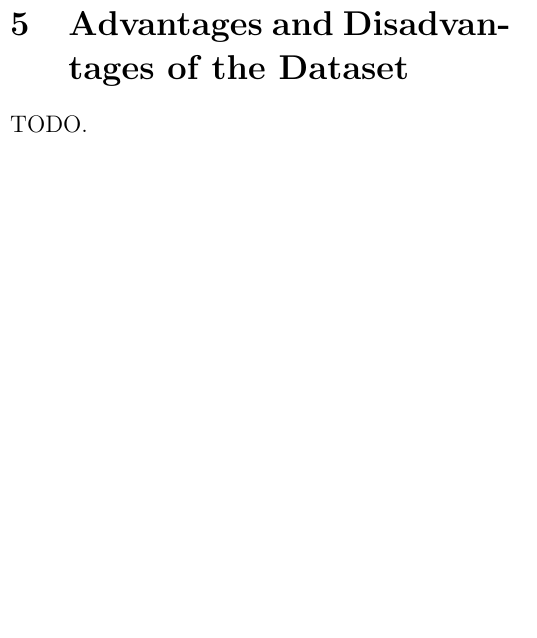
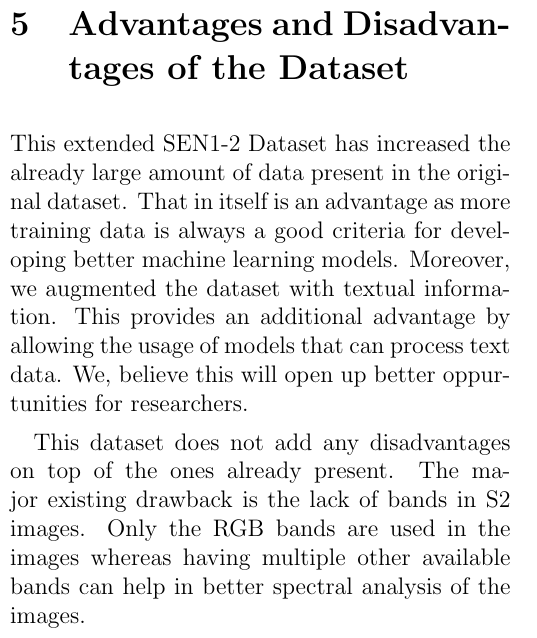
Before and after one commit to ShambaC/Augmented-SEN-1-2, a LaTeX paper (Dataset Tools/Dataset Documentation/main.tex, which reads Dataset Tools/Dataset Documentation/chapters/05_adv_disadv.tex): part of one column of page 4 of 5, cut so that both start at the same text, the shorter picture padded with empty space. Compiled offline with pdfLaTeX.

Commit message:
add advantages and disadvantages

```diff
--- a/Dataset Tools/Dataset Documentation/chapters/05_adv_disadv.tex
+++ b/Dataset Tools/Dataset Documentation/chapters/05_adv_disadv.tex
@@ -1 +1,3 @@
-TODO.
+This extended SEN1-2 Dataset has increased the already large amount of data present in the original dataset. That in itself is an advantage as more training data is always a good criteria for developing better machine learning models. Moreover, we augmented the dataset with textual information. This provides an additional advantage by allowing the usage of models that can process text data. We, believe this will open up better oppurtunities for researchers.
+
+This dataset does not add any disadvantages on top of the ones already present. The major existing drawback is the lack of bands in S2 images. Only the RGB bands are used in the images whereas having multiple other available bands can help in better spectral analysis of the images.
```
